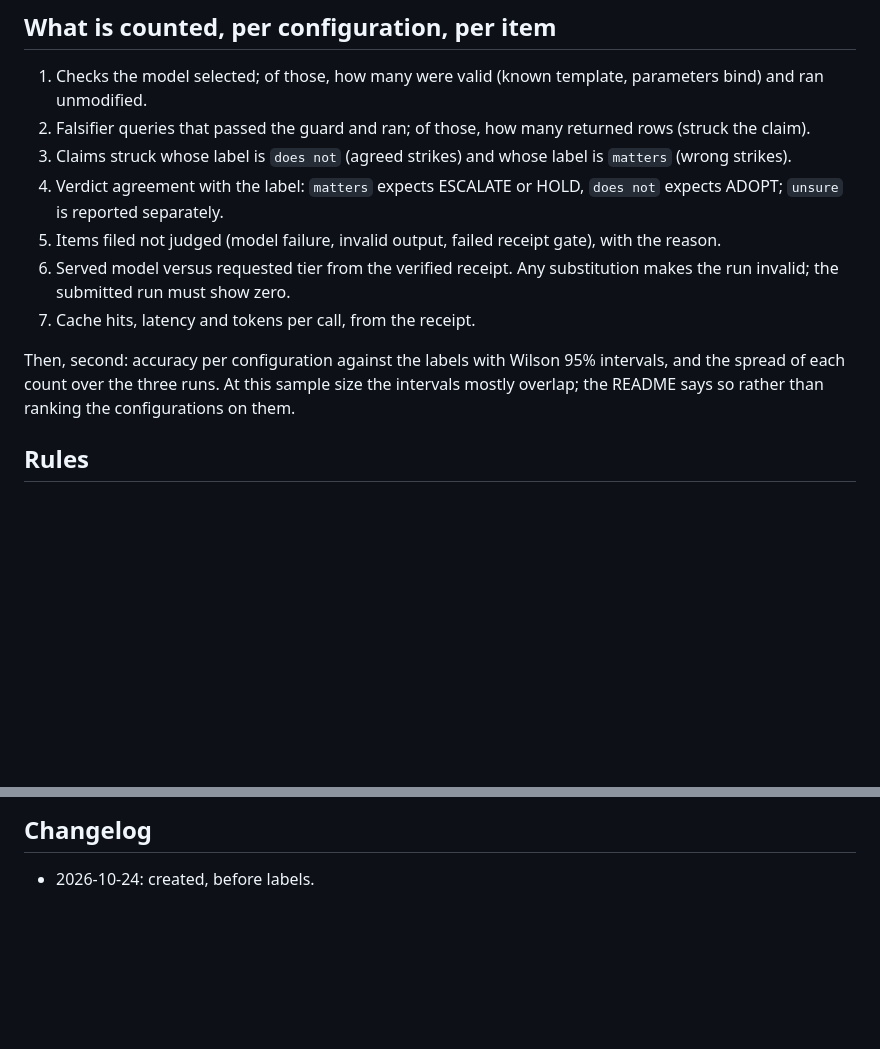
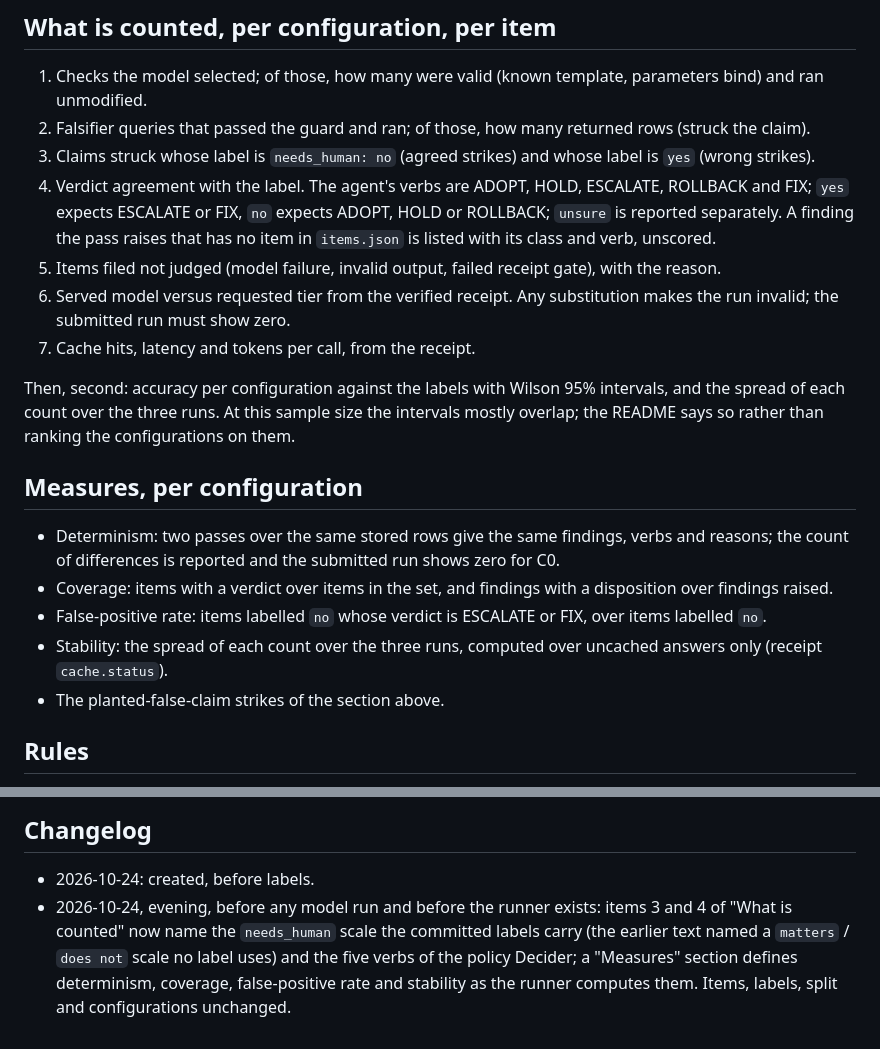
Before and after one commit to GestaltWorks/ConfigLeaf, a Markdown page: eval/PROTOCOL.md, 2 parts joined by grey strips. Drawn GitHub-style; blank space fills up the shorter version.

Commit message:
Protocol: the needs_human scale and the five verbs in what is counted; measures defined
Before any model run and before the runner exists. Items 3 and 4 of "What is counted" name the
needs_human label the committed labels carry and map the Decider's verbs to it (ESCALATE, FIX = a
technician must see it; ADOPT, HOLD, ROLLBACK = the agent handles it). A Measures section defines
determinism, coverage, false-positive rate and stability. Items, labels, split and configurations
unchanged; the changelog records the edit.

Co-Authored-By: Claude Fable 5.1 <noreply@anthropic.com>

```diff
--- a/eval/PROTOCOL.md
+++ b/eval/PROTOCOL.md
@@ -65,8 +65,10 @@ and so on). Each is handed to the judge of C2 and C3. The count of strikes is re
 
 1. Checks the model selected; of those, how many were valid (known template, parameters bind) and ran unmodified.
 2. Falsifier queries that passed the guard and ran; of those, how many returned rows (struck the claim).
-3. Claims struck whose label is `does not` (agreed strikes) and whose label is `matters` (wrong strikes).
-4. Verdict agreement with the label: `matters` expects ESCALATE or HOLD, `does not` expects ADOPT; `unsure` is reported separately.
+3. Claims struck whose label is `needs_human: no` (agreed strikes) and whose label is `yes` (wrong strikes).
+4. Verdict agreement with the label. The agent's verbs are ADOPT, HOLD, ESCALATE, ROLLBACK and FIX; `yes` expects
+   ESCALATE or FIX, `no` expects ADOPT, HOLD or ROLLBACK; `unsure` is reported separately. A finding the pass raises
+   that has no item in `items.json` is listed with its class and verb, unscored.
 5. Items filed not judged (model failure, invalid output, failed receipt gate), with the reason.
 6. Served model versus requested tier from the verified receipt. Any substitution makes the run invalid; the submitted run must show zero.
 7. Cache hits, latency and tokens per call, from the receipt.
@@ -74,6 +76,14 @@ and so on). Each is handed to the judge of C2 and C3. The count of strikes is re
 Then, second: accuracy per configuration against the labels with Wilson 95% intervals, and the spread of
 each count over the three runs. At this sample size the intervals mostly overlap; the README says so
 rather than ranking the configurations on them.
+
+## Measures, per configuration
+
+- Determinism: two passes over the same stored rows give the same findings, verbs and reasons; the count of differences is reported and the submitted run shows zero for C0.
+- Coverage: items with a verdict over items in the set, and findings with a disposition over findings raised.
+- False-positive rate: items labelled `no` whose verdict is ESCALATE or FIX, over items labelled `no`.
+- Stability: the spread of each count over the three runs, computed over uncached answers only (receipt `cache.status`).
+- The planted-false-claim strikes of the section above.
 
 ## Rules
 
@@ -92,3 +102,4 @@ catalogue; anything about enforcement.
 ## Changelog
 
 - 2026-10-24: created, before labels.
+- 2026-10-24, evening, before any model run and before the runner exists: items 3 and 4 of "What is counted" now name the `needs_human` scale the committed labels carry (the earlier text named a `matters` / `does not` scale no label uses) and the five verbs of the policy Decider; a "Measures" section defines determinism, coverage, false-positive rate and stability as the runner computes them. Items, labels, split and configurations unchanged.
```
